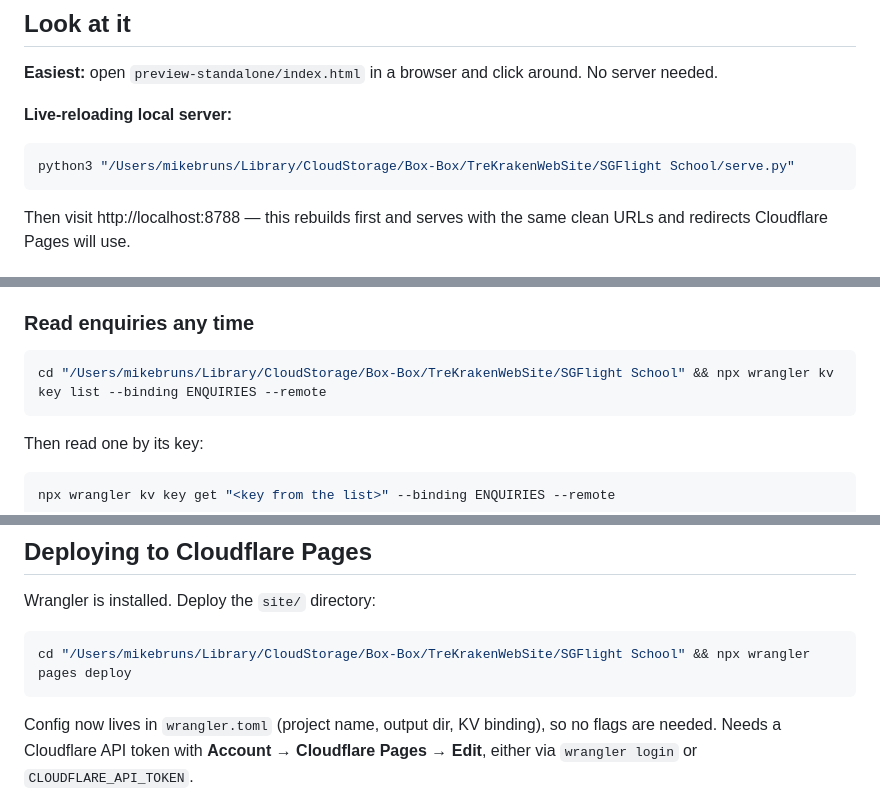
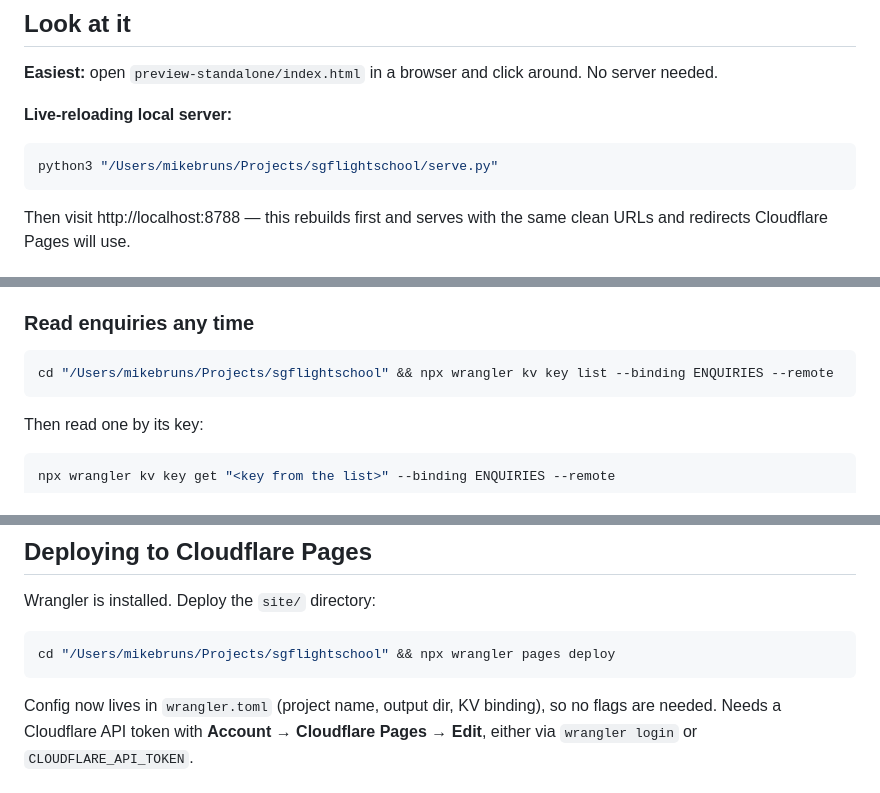
Before and after one commit to mbruns71/sgflightschool, a Markdown page: README.md, 3 parts joined by grey strips. Rendered like a GitHub page.

Commit message:
Move project out of Box cloud storage
Box syncs continuously, and a .git directory under active sync risks corrupted
objects and resurrected deletions. Updates the paths in README to the new
location.

Co-Authored-By: Claude Opus 5 <noreply@anthropic.com>

````diff
--- a/README.md
+++ b/README.md
@@ -10,7 +10,7 @@ No server needed.
 **Live-reloading local server:**
 
 ```bash
-python3 "/Users/mikebruns/Library/CloudStorage/Box-Box/TreKrakenWebSite/SGFlight School/serve.py"
+python3 "/Users/mikebruns/Projects/sgflightschool/serve.py"
 ```
 
 Then visit http://localhost:8788 — this rebuilds first and serves with the same
@@ -103,7 +103,7 @@ relaxed alignment matches the parent domain.
 ### Read enquiries any time
 
 ```bash
-cd "/Users/mikebruns/Library/CloudStorage/Box-Box/TreKrakenWebSite/SGFlight School" && npx wrangler kv key list --binding ENQUIRIES --remote
+cd "/Users/mikebruns/Projects/sgflightschool" && npx wrangler kv key list --binding ENQUIRIES --remote
 ```
 
 Then read one by its key:
@@ -181,7 +181,7 @@ A misconfiguration can therefore never silently lose a lead.
 Wrangler is installed. Deploy the `site/` directory:
 
 ```bash
-cd "/Users/mikebruns/Library/CloudStorage/Box-Box/TreKrakenWebSite/SGFlight School" && npx wrangler pages deploy
+cd "/Users/mikebruns/Projects/sgflightschool" && npx wrangler pages deploy
 ```
 
 Config now lives in `wrangler.toml` (project name, output dir, KV binding), so no
````
